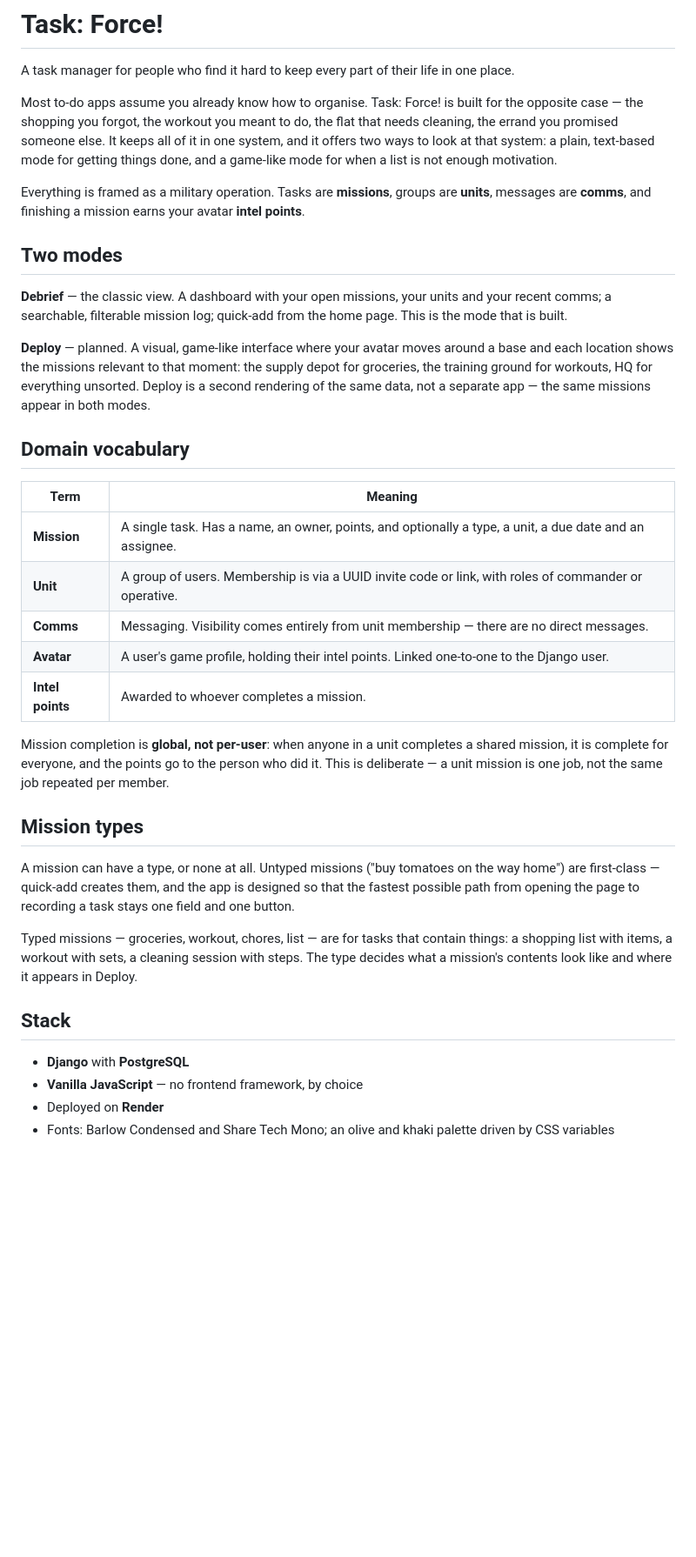
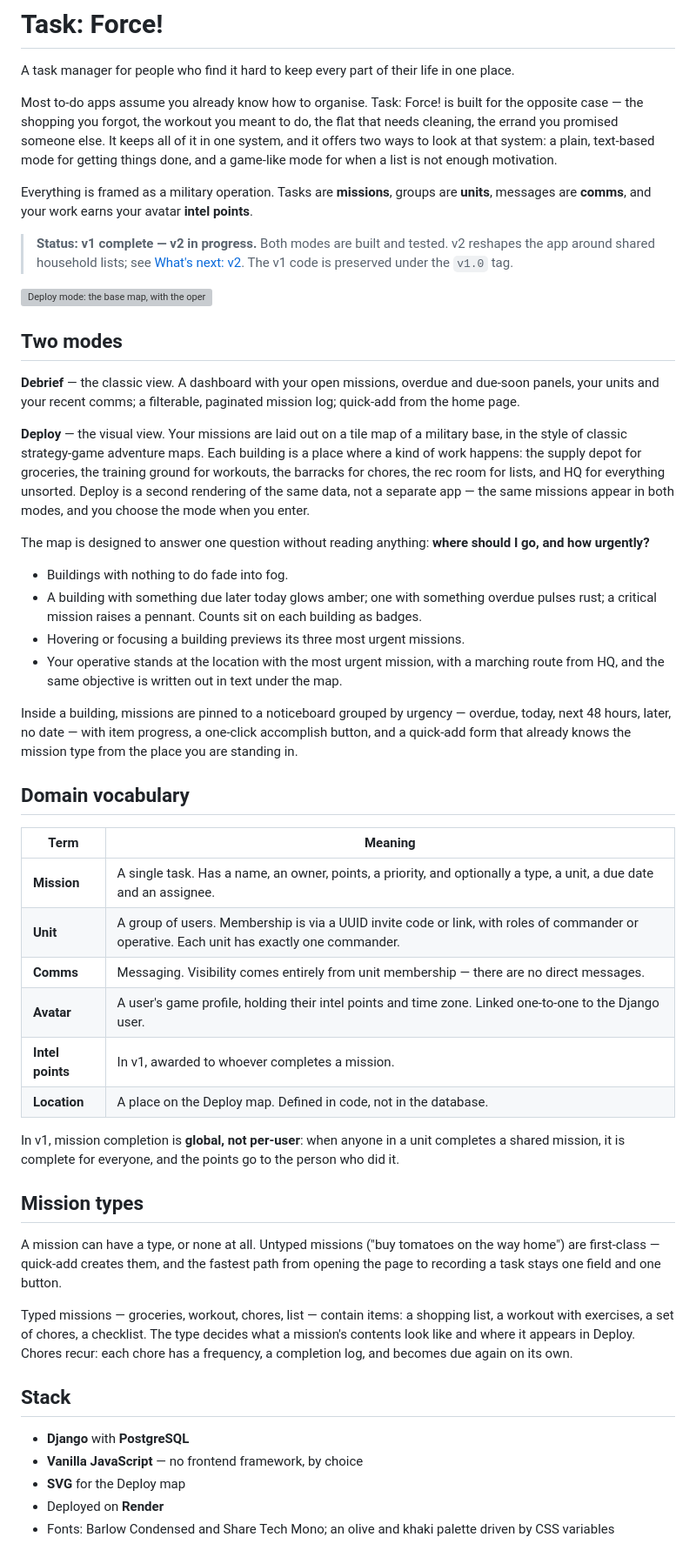
Before and after one commit to MariaKVelcheva/TaskForce, a Markdown page: README.md, the part around one of its changes. Shown at 87% size. Rendered like a GitHub page; blank space fills up the shorter version; grey boxes are pictures that could not be loaded.

Commit message:
Update README.md
Updated after a v1 completion

```diff
--- a/README.md
+++ b/README.md
@@ -4,36 +4,51 @@ A task manager for people who find it hard to keep every part of their life in o
 
 Most to-do apps assume you already know how to organise. Task: Force! is built for the opposite case — the shopping you forgot, the workout you meant to do, the flat that needs cleaning, the errand you promised someone else. It keeps all of it in one system, and it offers two ways to look at that system: a plain, text-based mode for getting things done, and a game-like mode for when a list is not enough motivation.
 
-Everything is framed as a military operation. Tasks are **missions**, groups are **units**, messages are **comms**, and finishing a mission earns your avatar **intel points**.
+Everything is framed as a military operation. Tasks are **missions**, groups are **units**, messages are **comms**, and your work earns your avatar **intel points**.
+
+> **Status: v1 complete — v2 in progress.** Both modes are built and tested. v2 reshapes the app around shared household lists; see [What's next: v2](#whats-next-v2). The v1 code is preserved under the `v1.0` tag.
+
+![Deploy mode: the base map, with the operative standing at the most urgent location](docs/deploy-map.png)
 
 ## Two modes
 
-**Debrief** — the classic view. A dashboard with your open missions, your units and your recent comms; a searchable, filterable mission log; quick-add from the home page. This is the mode that is built.
+**Debrief** — the classic view. A dashboard with your open missions, overdue and due-soon panels, your units and your recent comms; a filterable, paginated mission log; quick-add from the home page.
 
-**Deploy** — planned. A visual, game-like interface where your avatar moves around a base and each location shows the missions relevant to that moment: the supply depot for groceries, the training ground for workouts, HQ for everything unsorted. Deploy is a second rendering of the same data, not a separate app — the same missions appear in both modes.
+**Deploy** — the visual view. Your missions are laid out on a tile map of a military base, in the style of classic strategy-game adventure maps. Each building is a place where a kind of work happens: the supply depot for groceries, the training ground for workouts, the barracks for chores, the rec room for lists, and HQ for everything unsorted. Deploy is a second rendering of the same data, not a separate app — the same missions appear in both modes, and you choose the mode when you enter.
+
+The map is designed to answer one question without reading anything: **where should I go, and how urgently?**
+
+- Buildings with nothing to do fade into fog.
+- A building with something due later today glows amber; one with something overdue pulses rust; a critical mission raises a pennant. Counts sit on each building as badges.
+- Hovering or focusing a building previews its three most urgent missions.
+- Your operative stands at the location with the most urgent mission, with a marching route from HQ, and the same objective is written out in text under the map.
+
+Inside a building, missions are pinned to a noticeboard grouped by urgency — overdue, today, next 48 hours, later, no date — with item progress, a one-click accomplish button, and a quick-add form that already knows the mission type from the place you are standing in.
 
 ## Domain vocabulary
 
 | Term | Meaning |
 | --- | --- |
-| **Mission** | A single task. Has a name, an owner, points, and optionally a type, a unit, a due date and an assignee. |
-| **Unit** | A group of users. Membership is via a UUID invite code or link, with roles of commander or operative. |
+| **Mission** | A single task. Has a name, an owner, points, a priority, and optionally a type, a unit, a due date and an assignee. |
+| **Unit** | A group of users. Membership is via a UUID invite code or link, with roles of commander or operative. Each unit has exactly one commander. |
 | **Comms** | Messaging. Visibility comes entirely from unit membership — there are no direct messages. |
-| **Avatar** | A user's game profile, holding their intel points. Linked one-to-one to the Django user. |
-| **Intel points** | Awarded to whoever completes a mission. |
+| **Avatar** | A user's game profile, holding their intel points and time zone. Linked one-to-one to the Django user. |
+| **Intel points** | In v1, awarded to whoever completes a mission. |
+| **Location** | A place on the Deploy map. Defined in code, not in the database. |
 
-Mission completion is **global, not per-user**: when anyone in a unit completes a shared mission, it is complete for everyone, and the points go to the person who did it. This is deliberate — a unit mission is one job, not the same job repeated per member.
+In v1, mission completion is **global, not per-user**: when anyone in a unit completes a shared mission, it is complete for everyone, and the points go to the person who did it.
 
 ## Mission types
 
-A mission can have a type, or none at all. Untyped missions ("buy tomatoes on the way home") are first-class — quick-add creates them, and the app is designed so that the fastest possible path from opening the page to recording a task stays one field and one button.
+A mission can have a type, or none at all. Untyped missions ("buy tomatoes on the way home") are first-class — quick-add creates them, and the fastest path from opening the page to recording a task stays one field and one button.
 
-Typed missions — groceries, workout, chores, list — are for tasks that contain things: a shopping list with items, a workout with sets, a cleaning session with steps. The type decides what a mission's contents look like and where it appears in Deploy.
+Typed missions — groceries, workout, chores, list — contain items: a shopping list, a workout with exercises, a set of chores, a checklist. The type decides what a mission's contents look like and where it appears in Deploy. Chores recur: each chore has a frequency, a completion log, and becomes due again on its own.
 
 ## Stack
 
 - **Django** with **PostgreSQL**
 - **Vanilla JavaScript** — no frontend framework, by choice
+- **SVG** for the Deploy map
 - Deployed on **Render**
 - Fonts: Barlow Condensed and Share Tech Mono; an olive and khaki palette driven by CSS variables
 
```
Also changed, not shown: other parts of README.md (+35 -7 lines).
